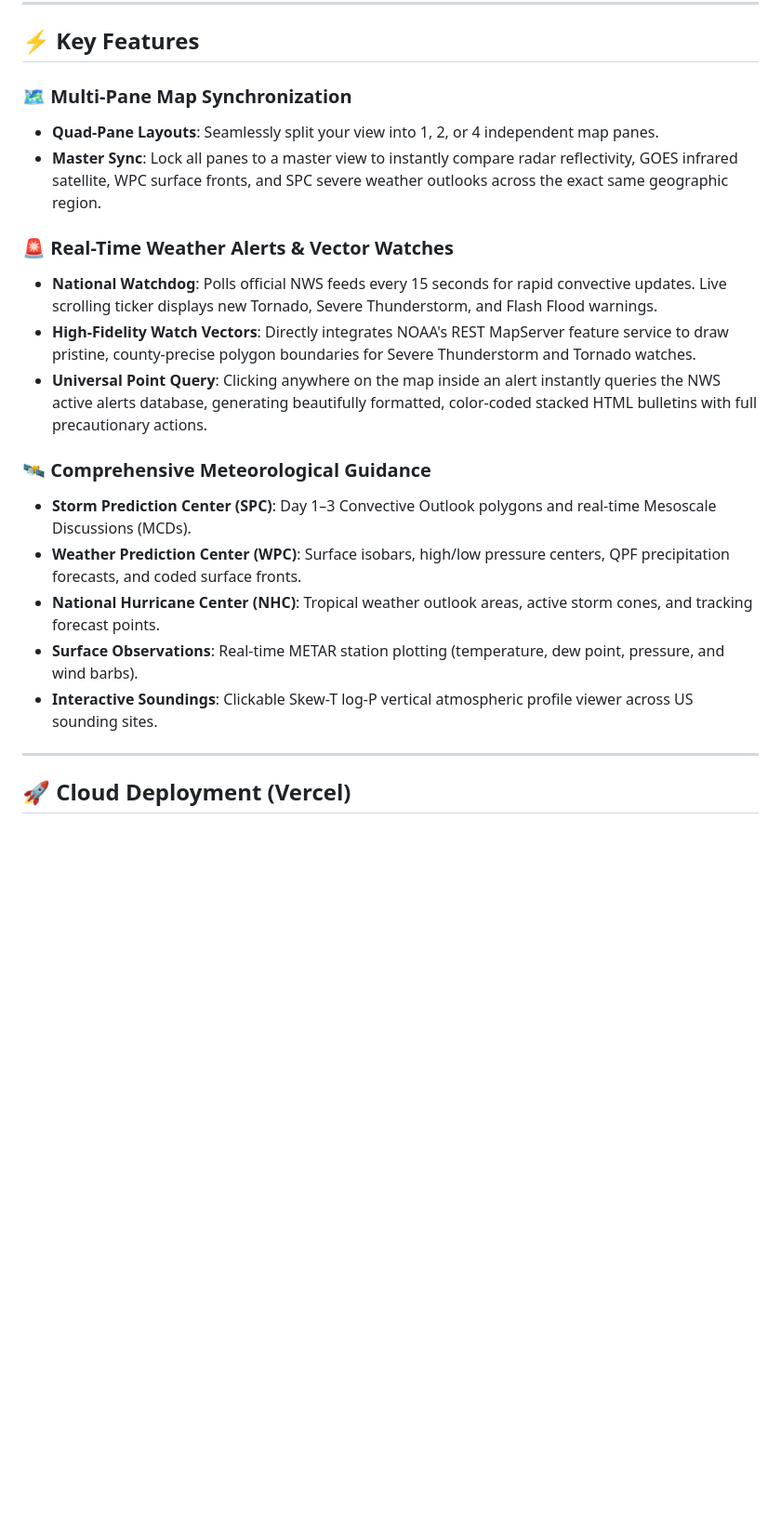
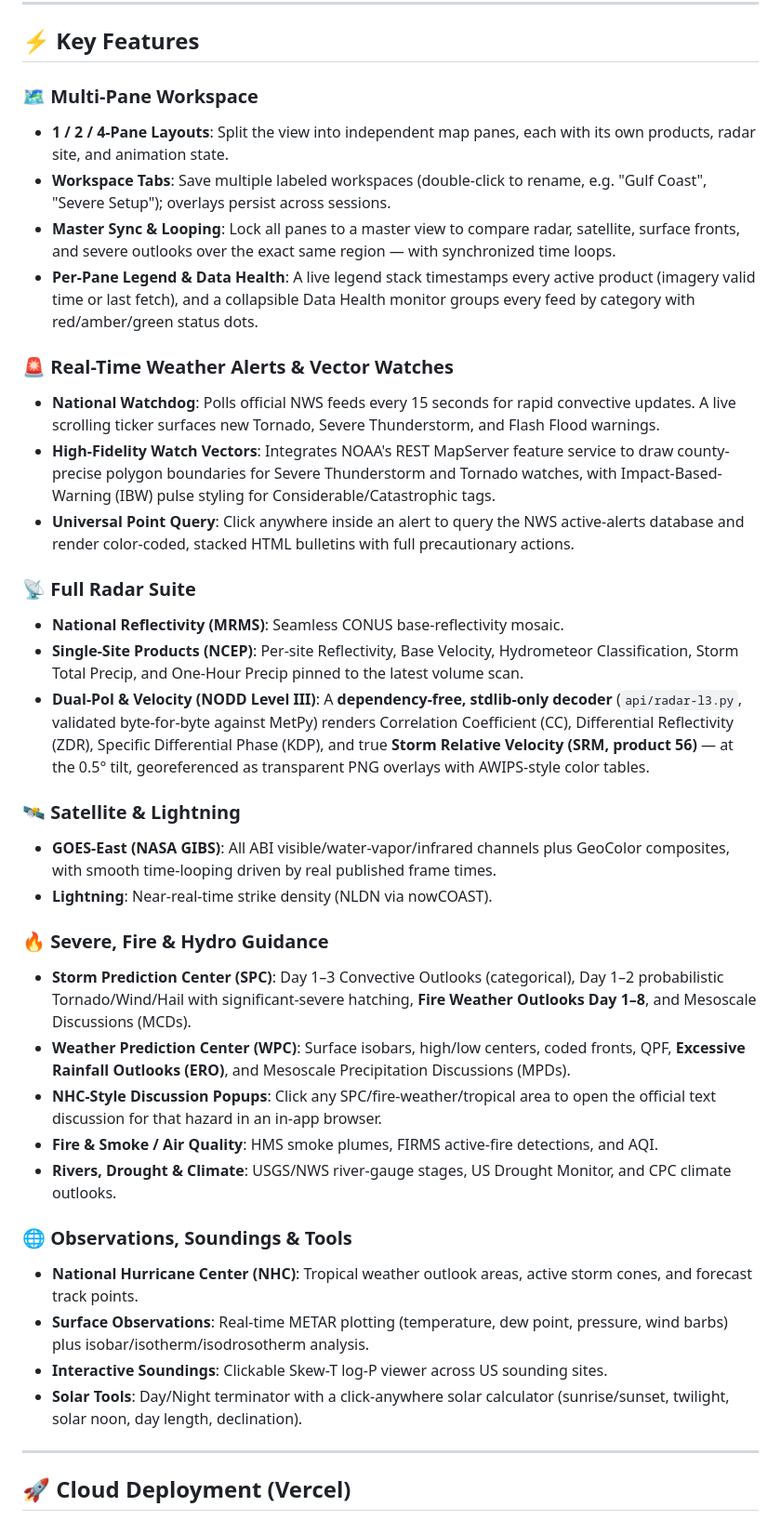
Before and after one commit to Cuevman81/FX-Net-NextGen, a Markdown page: README.md, the part around one of its changes. Shown at 93% size. Rendered like a GitHub page; blank space fills up the shorter version.

Commit message:
Update README to reflect current feature set
The README still described the early build (5 product areas, 2 serverless
functions). Bring it current: full radar suite (MRMS national, single-site
NCEP products, NODD Level III dual-pol + Storm Relative Velocity via the
stdlib decoder), GOES/GIBS satellite, lightning, SPC fire weather + probabilistic
outlooks, WPC ERO/MPD, NHC-style discussion popups, fire/smoke/AQI, rivers,
drought, climate, solar tools, and workspace tabs / data health / per-pane
legends. Document the broader api/ serverless surface.

Co-Authored-By: Claude Opus 4.8 <noreply@anthropic.com>

```diff
--- a/README.md
+++ b/README.md
@@ -17,21 +17,38 @@ In the late 1990s and 2000s, NOAA’s Forecast Systems Laboratory (FSL) engineer
 
 ## ⚡ Key Features
 
-### 🗺️ Multi-Pane Map Synchronization
-- **Quad-Pane Layouts**: Seamlessly split your view into 1, 2, or 4 independent map panes.
-- **Master Sync**: Lock all panes to a master view to instantly compare radar reflectivity, GOES infrared satellite, WPC surface fronts, and SPC severe weather outlooks across the exact same geographic region.
+### 🗺️ Multi-Pane Workspace
+- **1 / 2 / 4-Pane Layouts**: Split the view into independent map panes, each with its own products, radar site, and animation state.
+- **Workspace Tabs**: Save multiple labeled workspaces (double-click to rename, e.g. "Gulf Coast", "Severe Setup"); overlays persist across sessions.
+- **Master Sync & Looping**: Lock all panes to a master view to compare radar, satellite, surface fronts, and severe outlooks over the exact same region — with synchronized time loops.
+- **Per-Pane Legend & Data Health**: A live legend stack timestamps every active product (imagery valid time or last fetch), and a collapsible Data Health monitor groups every feed by category with red/amber/green status dots.
 
 ### 🚨 Real-Time Weather Alerts & Vector Watches
-- **National Watchdog**: Polls official NWS feeds every 15 seconds for rapid convective updates. Live scrolling ticker displays new Tornado, Severe Thunderstorm, and Flash Flood warnings.
-- **High-Fidelity Watch Vectors**: Directly integrates NOAA's REST MapServer feature service to draw pristine, county-precise polygon boundaries for Severe Thunderstorm and Tornado watches.
-- **Universal Point Query**: Clicking anywhere on the map inside an alert instantly queries the NWS active alerts database, generating beautifully formatted, color-coded stacked HTML bulletins with full precautionary actions.
+- **National Watchdog**: Polls official NWS feeds every 15 seconds for rapid convective updates. A live scrolling ticker surfaces new Tornado, Severe Thunderstorm, and Flash Flood warnings.
+- **High-Fidelity Watch Vectors**: Integrates NOAA's REST MapServer feature service to draw county-precise polygon boundaries for Severe Thunderstorm and Tornado watches, with Impact-Based-Warning (IBW) pulse styling for Considerable/Catastrophic tags.
+- **Universal Point Query**: Click anywhere inside an alert to query the NWS active-alerts database and render color-coded, stacked HTML bulletins with full precautionary actions.
 
-### 🛰️ Comprehensive Meteorological Guidance
-- **Storm Prediction Center (SPC)**: Day 1–3 Convective Outlook polygons and real-time Mesoscale Discussions (MCDs).
-- **Weather Prediction Center (WPC)**: Surface isobars, high/low pressure centers, QPF precipitation forecasts, and coded surface fronts.
-- **National Hurricane Center (NHC)**: Tropical weather outlook areas, active storm cones, and tracking forecast points.
-- **Surface Observations**: Real-time METAR station plotting (temperature, dew point, pressure, and wind barbs).
-- **Interactive Soundings**: Clickable Skew-T log-P vertical atmospheric profile viewer across US sounding sites.
+### 📡 Full Radar Suite
+- **National Reflectivity (MRMS)**: Seamless CONUS base-reflectivity mosaic.
+- **Single-Site Products (NCEP)**: Per-site Reflectivity, Base Velocity, Hydrometeor Classification, Storm Total Precip, and One-Hour Precip pinned to the latest volume scan.
+- **Dual-Pol & Velocity (NODD Level III)**: A **dependency-free, stdlib-only decoder** (`api/radar-l3.py`, validated byte-for-byte against MetPy) renders Correlation Coefficient (CC), Differential Reflectivity (ZDR), Specific Differential Phase (KDP), and true **Storm Relative Velocity (SRM, product 56)** — at the 0.5° tilt, georeferenced as transparent PNG overlays with AWIPS-style color tables.
+
+### 🛰️ Satellite & Lightning
+- **GOES-East (NASA GIBS)**: All ABI visible/water-vapor/infrared channels plus GeoColor composites, with smooth time-looping driven by real published frame times.
+- **Lightning**: Near-real-time strike density (NLDN via nowCOAST).
+
+### 🔥 Severe, Fire & Hydro Guidance
+- **Storm Prediction Center (SPC)**: Day 1–3 Convective Outlooks (categorical), Day 1–2 probabilistic Tornado/Wind/Hail with significant-severe hatching, **Fire Weather Outlooks Day 1–8**, and Mesoscale Discussions (MCDs).
+- **Weather Prediction Center (WPC)**: Surface isobars, high/low centers, coded fronts, QPF, **Excessive Rainfall Outlooks (ERO)**, and Mesoscale Precipitation Discussions (MPDs).
+- **NHC-Style Discussion Popups**: Click any SPC/fire-weather/tropical area to open the official text discussion for that hazard in an in-app browser.
+- **Fire & Smoke / Air Quality**: HMS smoke plumes, FIRMS active-fire detections, and AQI.
+- **Rivers, Drought & Climate**: USGS/NWS river-gauge stages, US Drought Monitor, and CPC climate outlooks.
+
+### 🌐 Observations, Soundings & Tools
+- **National Hurricane Center (NHC)**: Tropical weather outlook areas, active storm cones, and forecast track points.
+- **Surface Observations**: Real-time METAR plotting (temperature, dew point, pressure, wind barbs) plus isobar/isotherm/isodrosotherm analysis.
+- **Interactive Soundings**: Clickable Skew-T log-P viewer across US sounding sites.
+- **Solar Tools**: Day/Night terminator with a click-anywhere solar calculator (sunrise/sunset, twilight, solar noon, day length, declination).
 
 ---
 
```
Also changed, not shown: other parts of README.md (+8 -4 lines).
